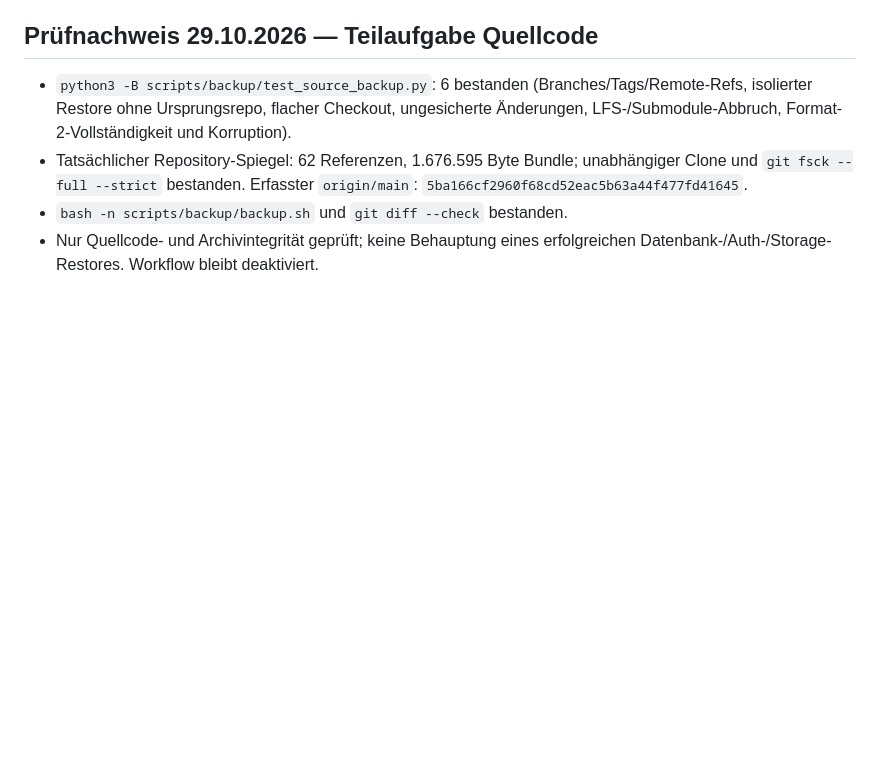
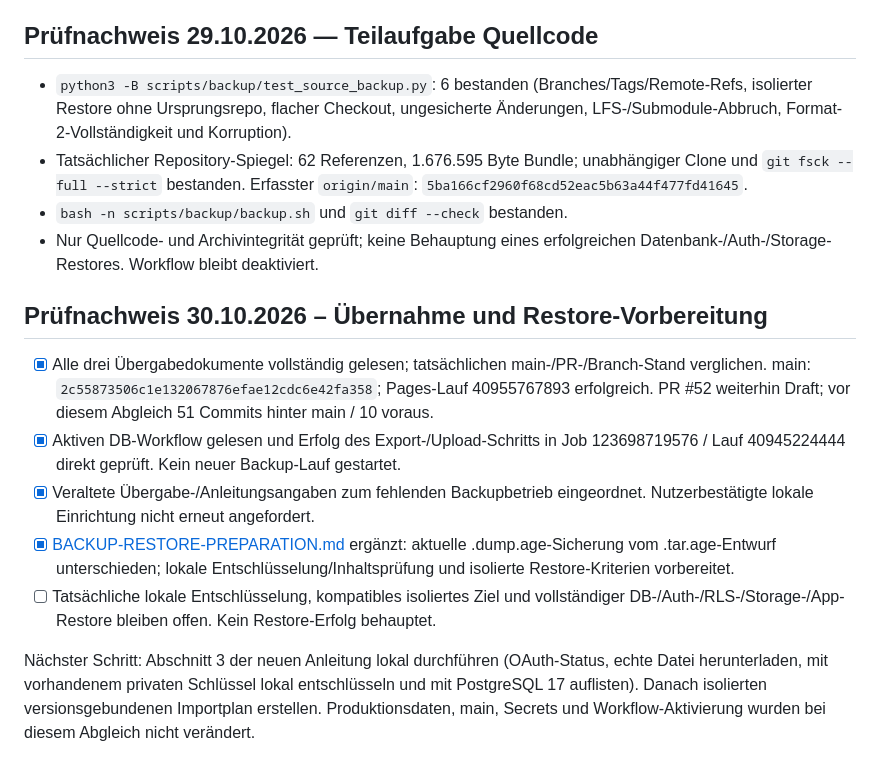
Before and after one commit to kemcap/ayapark2, a Markdown page: docs/PROJECT-ROADMAP.md, the part around the change. GitHub-like rendering; blank space fills up the shorter version.

Commit message:
docs: reconcile backup handoff with verified main and restore preparation

```diff
--- a/docs/PROJECT-ROADMAP.md
+++ b/docs/PROJECT-ROADMAP.md
@@ -142,3 +142,13 @@ Entwicklungsbranch `feature/free-backup-preparation-20261028`, **Draft PR #52**:
 - Tatsächlicher Repository-Spiegel: 62 Referenzen, 1.676.595 Byte Bundle; unabhängiger Clone und `git fsck --full --strict` bestanden. Erfasster `origin/main`: `5ba166cf2960f68cd52eac5b63a44f477fd41645`.
 - `bash -n scripts/backup/backup.sh` und `git diff --check` bestanden.
 - Nur Quellcode- und Archivintegrität geprüft; keine Behauptung eines erfolgreichen Datenbank-/Auth-/Storage-Restores. Workflow bleibt deaktiviert.
+
+## Prüfnachweis 30.10.2026 – Übernahme und Restore-Vorbereitung
+
+- [x] Alle drei Übergabedokumente vollständig gelesen; tatsächlichen main-/PR-/Branch-Stand verglichen. main: `2c55873506c1e132067876efae12cdc6e42fa358`; Pages-Lauf 40955767893 erfolgreich. PR #52 weiterhin Draft; vor diesem Abgleich 51 Commits hinter main / 10 voraus.
+- [x] Aktiven DB-Workflow gelesen und Erfolg des Export-/Upload-Schritts in Job 123698719576 / Lauf 40945224444 direkt geprüft. Kein neuer Backup-Lauf gestartet.
+- [x] Veraltete Übergabe-/Anleitungsangaben zum fehlenden Backupbetrieb eingeordnet. Nutzerbestätigte lokale Einrichtung nicht erneut angefordert.
+- [x] [BACKUP-RESTORE-PREPARATION.md](BACKUP-RESTORE-PREPARATION.md) ergänzt: aktuelle .dump.age-Sicherung vom .tar.age-Entwurf unterschieden; lokale Entschlüsselung/Inhaltsprüfung und isolierte Restore-Kriterien vorbereitet.
+- [ ] Tatsächliche lokale Entschlüsselung, kompatibles isoliertes Ziel und vollständiger DB-/Auth-/RLS-/Storage-/App-Restore bleiben offen. Kein Restore-Erfolg behauptet.
+
+Nächster Schritt: Abschnitt 3 der neuen Anleitung lokal durchführen (OAuth-Status, echte Datei herunterladen, mit vorhandenem privaten Schlüssel lokal entschlüsseln und mit PostgreSQL 17 auflisten). Danach isolierten versionsgebundenen Importplan erstellen. Produktionsdaten, main, Secrets und Workflow-Aktivierung wurden bei diesem Abgleich nicht verändert.
```
